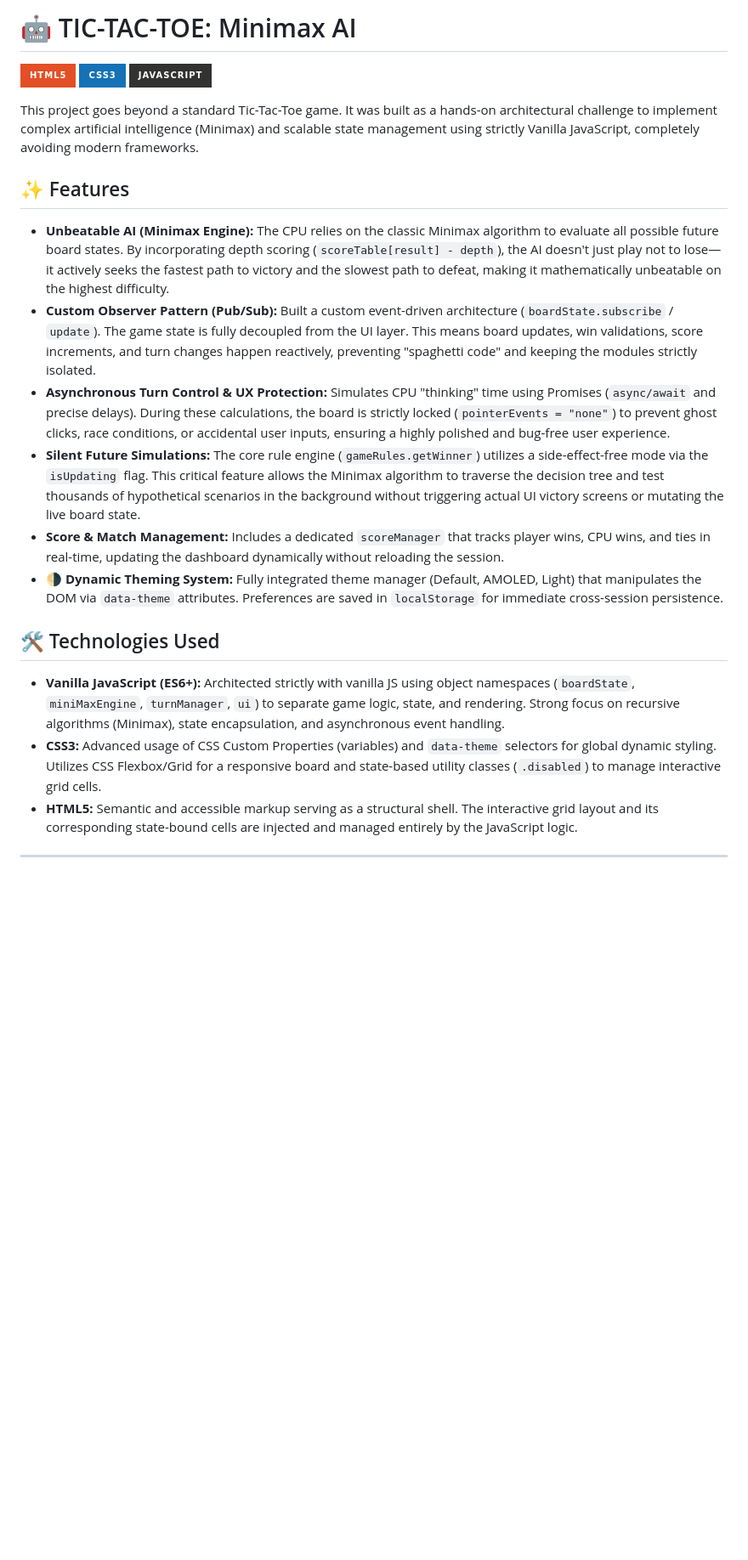
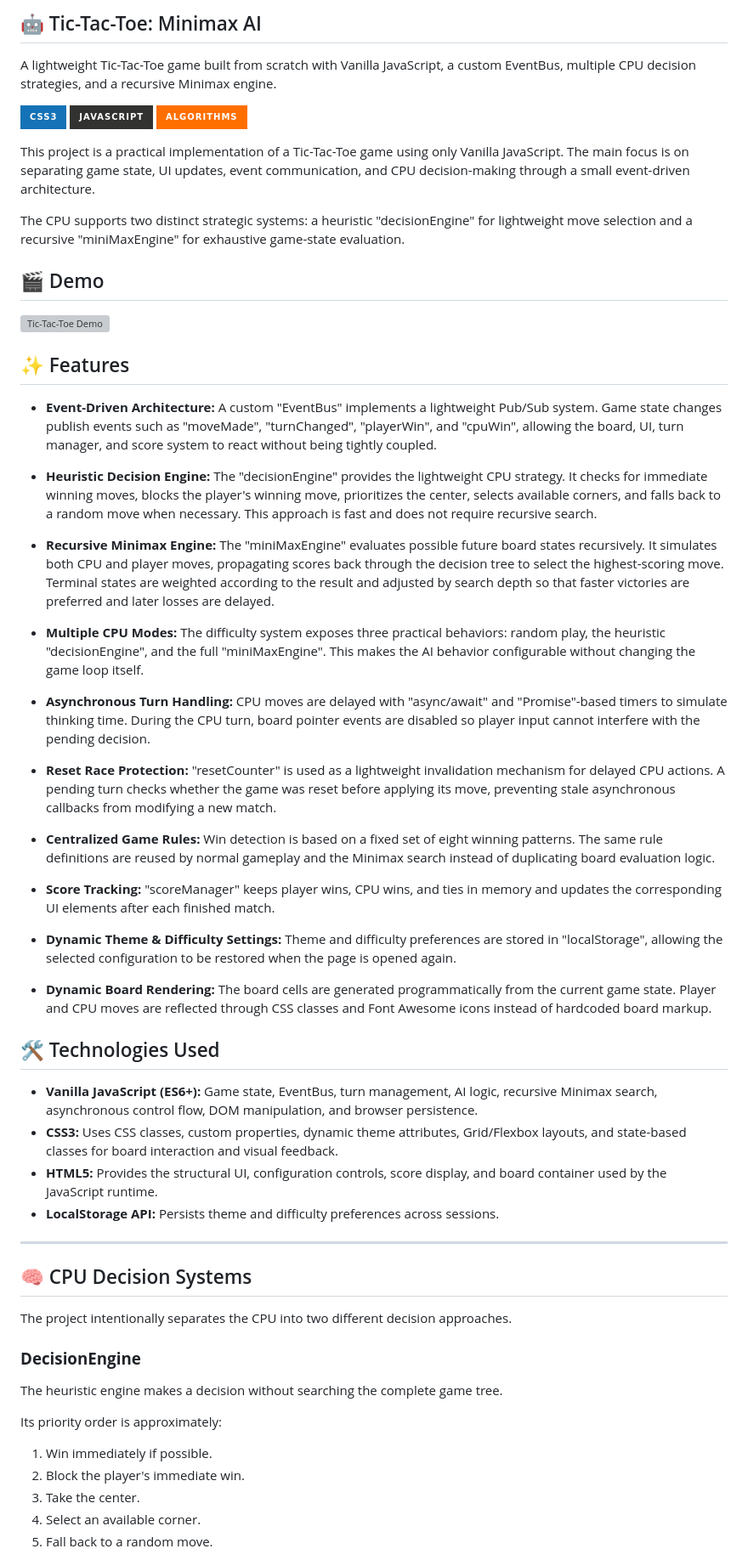
Before and after one commit to rseptcodes/JogoDaVelha, a Markdown page: README.md, the part around one of its changes. Shown at 85% size. GitHub-like rendering; badges without logos; blank space fills up the shorter version; grey boxes are pictures that could not be loaded.

Commit message:
Revise README for clarity and detail
Updated project description, features, and technologies in README.

```diff
--- a/README.md
+++ b/README.md
@@ -1,25 +1,64 @@
-# 🤖 TIC-TAC-TOE: Minimax AI
+## 🤖 Tic-Tac-Toe: Minimax AI
 
-![HTML5](https://img.shields.io/badge/html5-%23E34F26.svg?style=for-the-badge&logo=html5&logoColor=white)
+A lightweight Tic-Tac-Toe game built from scratch with Vanilla JavaScript, a custom EventBus, multiple CPU decision strategies, and a recursive Minimax engine.
+
 ![CSS3](https://img.shields.io/badge/css3-%231572B6.svg?style=for-the-badge&logo=css3&logoColor=white)
 ![JavaScript](https://img.shields.io/badge/javascript-%23323330.svg?style=for-the-badge&logo=javascript&logoColor=%23F7DF1E)
+![Algorithms](https://img.shields.io/badge/Algorithms-FF6F00.svg?style=for-the-badge&logo=thealgorithms&logoColor=white)
 
-This project goes beyond a standard Tic-Tac-Toe game. It was built as a hands-on architectural challenge to implement complex artificial intelligence (Minimax) and scalable state management using strictly Vanilla JavaScript, completely avoiding modern frameworks.
+This project is a practical implementation of a Tic-Tac-Toe game using only Vanilla JavaScript. The main focus is on separating game state, UI updates, event communication, and CPU decision-making through a small event-driven architecture.
+
+The CPU supports two distinct strategic systems: a heuristic "decisionEngine" for lightweight move selection and a recursive "miniMaxEngine" for exhaustive game-state evaluation.
+
+## 🎬 Demo
+
+![Tic-Tac-Toe Demo](./assets.demo.gif)
 
 ## ✨ Features
 
-* **Unbeatable AI (Minimax Engine):** The CPU relies on the classic Minimax algorithm to evaluate all possible future board states. By incorporating depth scoring (`scoreTable[result] - depth`), the AI doesn't just play not to lose—it actively seeks the fastest path to victory and the slowest path to defeat, making it mathematically unbeatable on the highest difficulty.
-* **Custom Observer Pattern (Pub/Sub):** Built a custom event-driven architecture (`boardState.subscribe` / `update`). The game state is fully decoupled from the UI layer. This means board updates, win validations, score increments, and turn changes happen reactively, preventing "spaghetti code" and keeping the modules strictly isolated.
-* **Asynchronous Turn Control & UX Protection:** Simulates CPU "thinking" time using Promises (`async/await` and precise delays). During these calculations, the board is strictly locked (`pointerEvents = "none"`) to prevent ghost clicks, race conditions, or accidental user inputs, ensuring a highly polished and bug-free user experience.
-* **Silent Future Simulations:** The core rule engine (`gameRules.getWinner`) utilizes a side-effect-free mode via the `isUpdating` flag. This critical feature allows the Minimax algorithm to traverse the decision tree and test thousands of hypothetical scenarios in the background without triggering actual UI victory screens or mutating the live board state.
-* **Score & Match Management:** Includes a dedicated `scoreManager` that tracks player wins, CPU wins, and ties in real-time, updating the dashboard dynamically without reloading the session.
-* **🌗 Dynamic Theming System:** Fully integrated theme manager (Default, AMOLED, Light) that manipulates the DOM via `data-theme` attributes. Preferences are saved in `localStorage` for immediate cross-session persistence.
+* **Event-Driven Architecture:** A custom "EventBus" implements a lightweight Pub/Sub system. Game state changes publish events such as "moveMade", "turnChanged", "playerWin", and "cpuWin", allowing the board, UI, turn manager, and score system to react without being tightly coupled.
+
+* **Heuristic Decision Engine:** The "decisionEngine" provides the lightweight CPU strategy. It checks for immediate winning moves, blocks the player's winning move, prioritizes the center, selects available corners, and falls back to a random move when necessary. This approach is fast and does not require recursive search.
+
+* **Recursive Minimax Engine:** The "miniMaxEngine" evaluates possible future board states recursively. It simulates both CPU and player moves, propagating scores back through the decision tree to select the highest-scoring move. Terminal states are weighted according to the result and adjusted by search depth so that faster victories are preferred and later losses are delayed.
+
+* **Multiple CPU Modes:** The difficulty system exposes three practical behaviors: random play, the heuristic "decisionEngine", and the full "miniMaxEngine". This makes the AI behavior configurable without changing the game loop itself.
+
+* **Asynchronous Turn Handling:** CPU moves are delayed with "async/await" and "Promise"-based timers to simulate thinking time. During the CPU turn, board pointer events are disabled so player input cannot interfere with the pending decision.
+
+* **Reset Race Protection:** "resetCounter" is used as a lightweight invalidation mechanism for delayed CPU actions. A pending turn checks whether the game was reset before applying its move, preventing stale asynchronous callbacks from modifying a new match.
+
+* **Centralized Game Rules:** Win detection is based on a fixed set of eight winning patterns. The same rule definitions are reused by normal gameplay and the Minimax search instead of duplicating board evaluation logic.
+
+* **Score Tracking:** "scoreManager" keeps player wins, CPU wins, and ties in memory and updates the corresponding UI elements after each finished match.
+
+* **Dynamic Theme & Difficulty Settings:** Theme and difficulty preferences are stored in "localStorage", allowing the selected configuration to be restored when the page is opened again.
+
+* **Dynamic Board Rendering:** The board cells are generated programmatically from the current game state. Player and CPU moves are reflected through CSS classes and Font Awesome icons instead of hardcoded board markup.
 
 ## 🛠️ Technologies Used
 
-* **Vanilla JavaScript (ES6+):** Architected strictly with vanilla JS using object namespaces (`boardState`, `miniMaxEngine`, `turnManager`, `ui`) to separate game logic, state, and rendering. Strong focus on recursive algorithms (Minimax), state encapsulation, and asynchronous event handling.
-* **CSS3:** Advanced usage of CSS Custom Properties (variables) and `data-theme` selectors for global dynamic styling. Utilizes CSS Flexbox/Grid for a responsive board and state-based utility classes (`.disabled`) to manage interactive grid cells.
-* **HTML5:** Semantic and accessible markup serving as a structural shell. The interactive grid layout and its corresponding state-bound cells are injected and managed entirely by the JavaScript logic.
+* **Vanilla JavaScript (ES6+):** Game state, EventBus, turn management, AI logic, recursive Minimax search, asynchronous control flow, DOM manipulation, and browser persistence.
+* **CSS3:** Uses CSS classes, custom properties, dynamic theme attributes, Grid/Flexbox layouts, and state-based classes for board interaction and visual feedback.
+* **HTML5:** Provides the structural UI, configuration controls, score display, and board container used by the JavaScript runtime.
+* **LocalStorage API:** Persists theme and difficulty preferences across sessions.
 
 ---
 
+
+## 🧠 CPU Decision Systems
+
+The project intentionally separates the CPU into two different decision approaches.
+
+### **DecisionEngine**
+
+The heuristic engine makes a decision without searching the complete game tree.
+
+Its priority order is approximately:
+
+1. Win immediately if possible.
+2. Block the player's immediate win.
+3. Take the center.
+4. Select an available corner.
+5. Fall back to a random move.
+
```
Also changed, not shown: other parts of README.md (+18 -3 lines).
